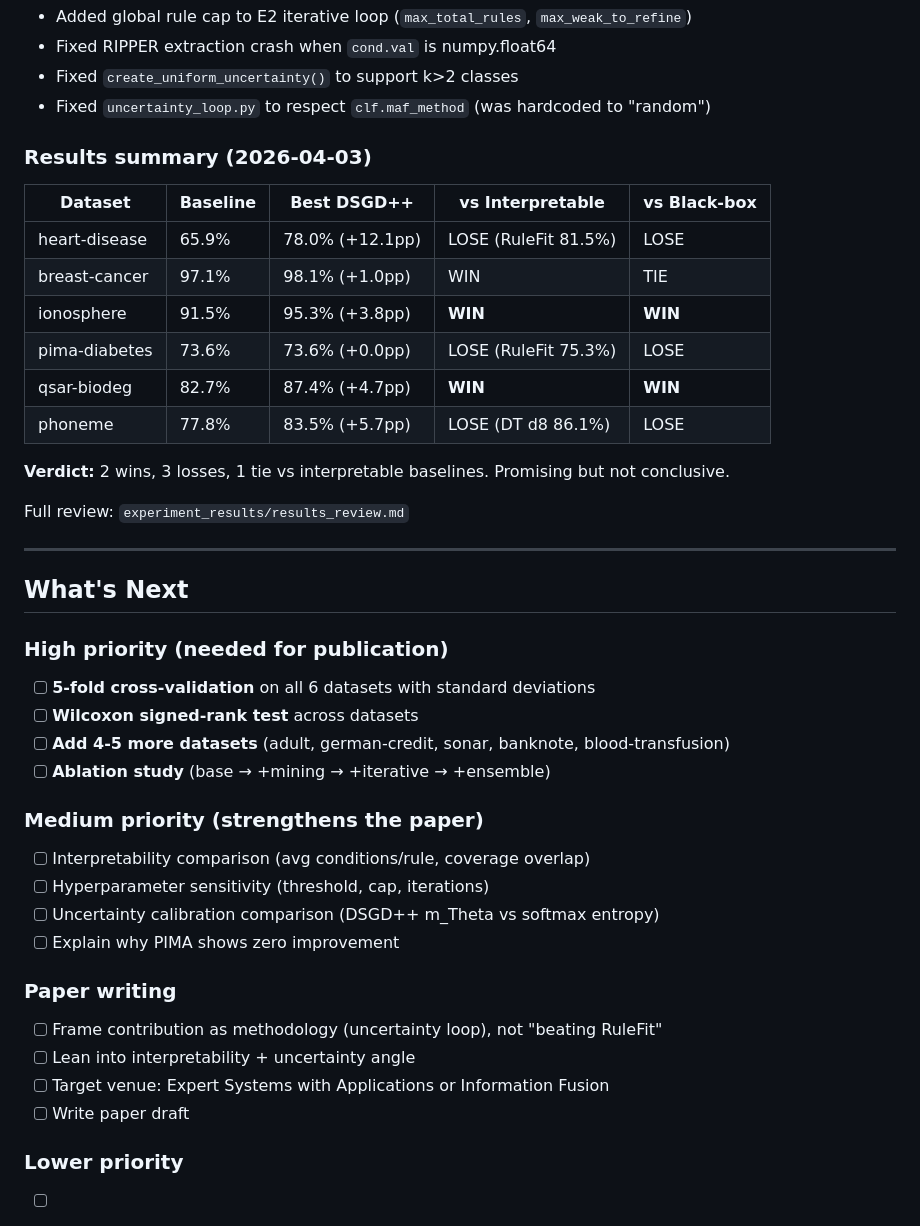
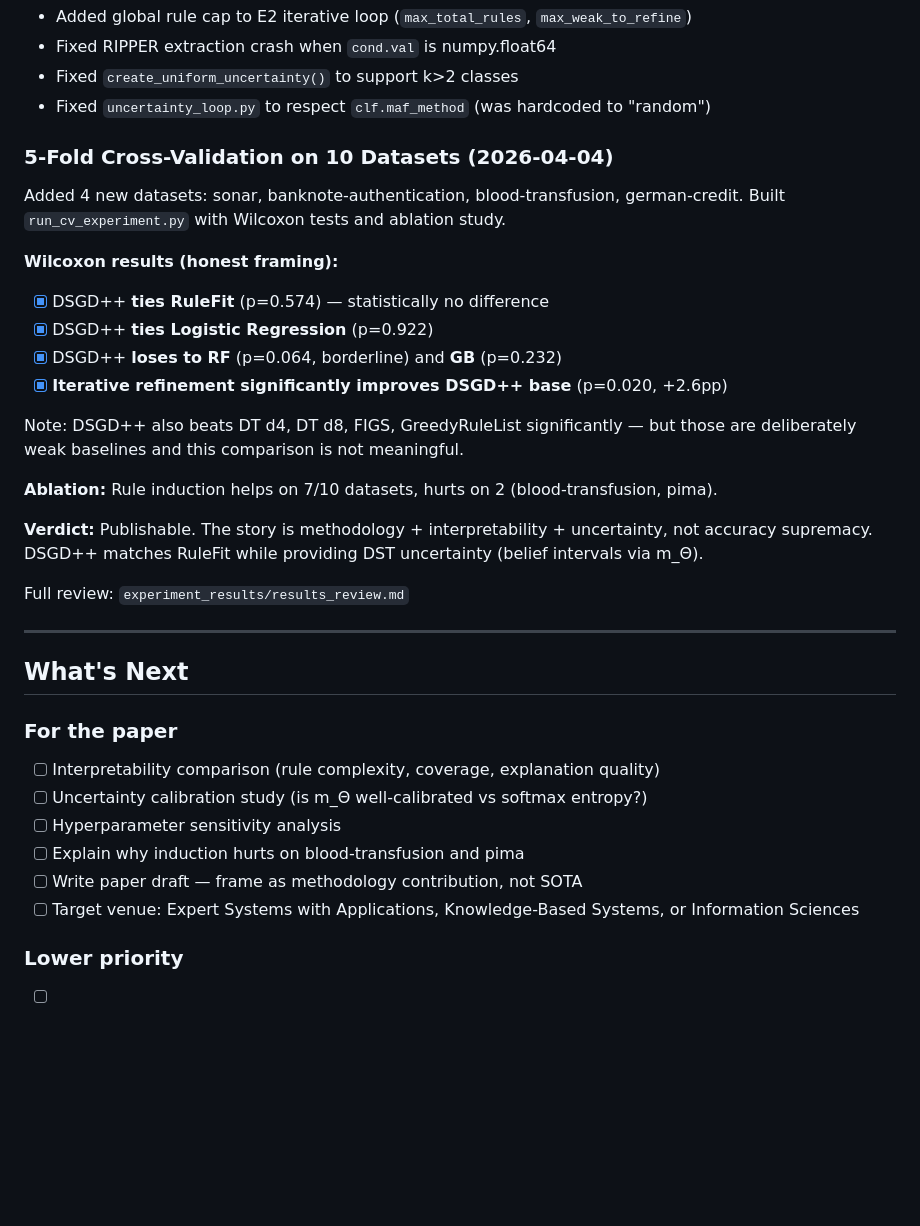
Before and after one commit to HaykTarkhanyan/dst_research, a Markdown page: progress.md, the part around the change. Drawn GitHub-style; blank space fills up the shorter version.

```diff
--- a/progress.md
+++ b/progress.md
@@ -60,18 +60,22 @@ Added baselines: GradientBoosting, RandomForest, LogisticRegression to E5.
 - Fixed `create_uniform_uncertainty()` to support k>2 classes
 - Fixed `uncertainty_loop.py` to respect `clf.maf_method` (was hardcoded to "random")
 
-### Results summary (2026-04-03)
+### 5-Fold Cross-Validation on 10 Datasets (2026-04-04)
 
-| Dataset | Baseline | Best DSGD++ | vs Interpretable | vs Black-box |
-|---------|----------|-------------|-----------------|--------------|
-| heart-disease | 65.9% | 78.0% (+12.1pp) | LOSE (RuleFit 81.5%) | LOSE |
-| breast-cancer | 97.1% | 98.1% (+1.0pp) | WIN | TIE |
-| ionosphere | 91.5% | 95.3% (+3.8pp) | **WIN** | **WIN** |
-| pima-diabetes | 73.6% | 73.6% (+0.0pp) | LOSE (RuleFit 75.3%) | LOSE |
-| qsar-biodeg | 82.7% | 87.4% (+4.7pp) | **WIN** | **WIN** |
-| phoneme | 77.8% | 83.5% (+5.7pp) | LOSE (DT d8 86.1%) | LOSE |
+Added 4 new datasets: sonar, banknote-authentication, blood-transfusion, german-credit.
+Built `run_cv_experiment.py` with Wilcoxon tests and ablation study.
 
-**Verdict:** 2 wins, 3 losses, 1 tie vs interpretable baselines. Promising but not conclusive.
+**Wilcoxon results (honest framing):**
+- [x] DSGD++ **ties RuleFit** (p=0.574) — statistically no difference
+- [x] DSGD++ **ties Logistic Regression** (p=0.922)
+- [x] DSGD++ **loses to RF** (p=0.064, borderline) and **GB** (p=0.232)
+- [x] **Iterative refinement significantly improves DSGD++ base** (p=0.020, +2.6pp)
+
+Note: DSGD++ also beats DT d4, DT d8, FIGS, GreedyRuleList significantly — but those are deliberately weak baselines and this comparison is not meaningful.
+
+**Ablation:** Rule induction helps on 7/10 datasets, hurts on 2 (blood-transfusion, pima).
+
+**Verdict:** Publishable. The story is methodology + interpretability + uncertainty, not accuracy supremacy. DSGD++ matches RuleFit while providing DST uncertainty (belief intervals via m_Θ).
 
 Full review: `experiment_results/results_review.md`
 
@@ -79,23 +83,13 @@ Full review: `experiment_results/results_review.md`
 
 ## What's Next
 
-### High priority (needed for publication)
-- [ ] **5-fold cross-validation** on all 6 datasets with standard deviations
-- [ ] **Wilcoxon signed-rank test** across datasets
-- [ ] **Add 4-5 more datasets** (adult, german-credit, sonar, banknote, blood-transfusion)
-- [ ] **Ablation study** (base → +mining → +iterative → +ensemble)
-
-### Medium priority (strengthens the paper)
-- [ ] Interpretability comparison (avg conditions/rule, coverage overlap)
-- [ ] Hyperparameter sensitivity (threshold, cap, iterations)
-- [ ] Uncertainty calibration comparison (DSGD++ m_Theta vs softmax entropy)
-- [ ] Explain why PIMA shows zero improvement
-
-### Paper writing
-- [ ] Frame contribution as methodology (uncertainty loop), not "beating RuleFit"
-- [ ] Lean into interpretability + uncertainty angle
-- [ ] Target venue: Expert Systems with Applications or Information Fusion
-- [ ] Write paper draft
+### For the paper
+- [ ] Interpretability comparison (rule complexity, coverage, explanation quality)
+- [ ] Uncertainty calibration study (is m_Θ well-calibrated vs softmax entropy?)
+- [ ] Hyperparameter sensitivity analysis
+- [ ] Explain why induction hurts on blood-transfusion and pima
+- [ ] Write paper draft — frame as methodology contribution, not SOTA
+- [ ] Target venue: Expert Systems with Applications, Knowledge-Based Systems, or Information Sciences
 
 ### Lower priority
 - [ ] Add tests for `MultiSourceEnsemble` and `ConfidenceBasedPruner`
```
Also changed, not shown: experiment_results/results_review.md (+76 -72 lines).
